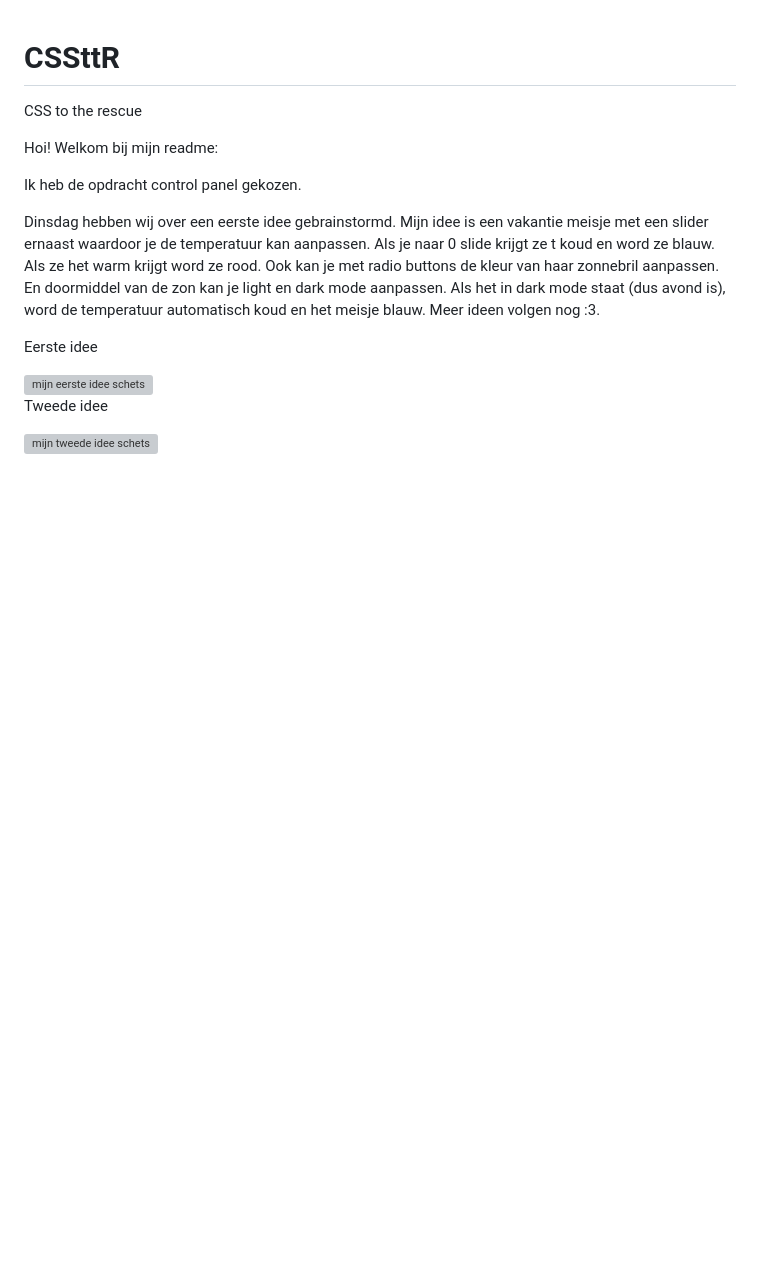
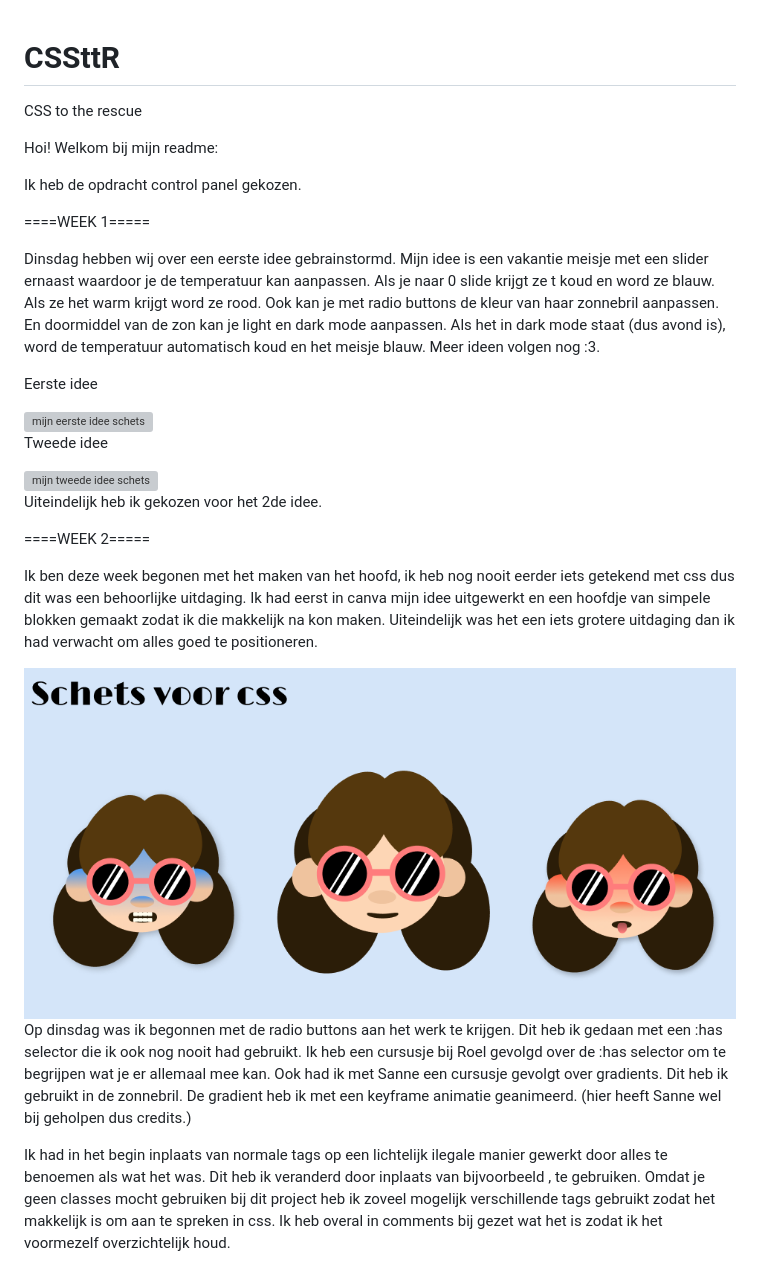
Before and after one commit to LilianTalsma/CSSttR, a Markdown page: README.md, the part around the change printed below. Rendered like a GitHub page; pictures changed too: images/schetsen.png (added); blank space fills up the shorter version; grey boxes are pictures that could not be loaded.

Commit message:
Finalupdate
readme bijgewerkt en laatste dingen gefixt.

```diff
--- a/README.md
+++ b/README.md
@@ -4,6 +4,8 @@ CSS to the rescue
 Hoi! Welkom bij mijn readme:
 
 Ik heb de opdracht control panel gekozen.
+
+====WEEK 1=====
 
 Dinsdag hebben wij over een eerste idee gebrainstormd.
 Mijn idee is een vakantie meisje met een slider ernaast waardoor je de temperatuur kan aanpassen. Als je naar 0 slide krijgt ze t koud en word ze blauw. Als ze het warm krijgt word ze rood. Ook kan je met radio buttons de kleur van haar zonnebril aanpassen. En doormiddel van de zon kan je light en dark mode aanpassen. Als het in dark mode staat (dus avond is), word de temperatuur automatisch koud en het meisje blauw. Meer ideen volgen nog :3.
@@ -15,3 +17,17 @@ Eerste idee
 Tweede idee
 
 <img src="images/idee2.HEIC" alt="mijn tweede idee schets">
+
+Uiteindelijk heb ik gekozen voor het 2de idee.
+
+====WEEK 2=====
+
+Ik ben deze week begonen met het maken van het hoofd, ik heb nog nooit eerder iets getekend met css dus dit was een behoorlijke uitdaging. Ik had eerst in canva mijn idee uitgewerkt en een hoofdje van simpele blokken gemaakt zodat ik die makkelijk na kon maken. Uiteindelijk was het een iets grotere uitdaging dan ik had verwacht om alles goed te positioneren.
+
+<img src="images/schetsen.png" >
+
+Op dinsdag was ik begonnen met de radio buttons aan het werk te krijgen. Dit heb ik gedaan met een :has selector die ik ook nog nooit had gebruikt. Ik heb een cursusje bij Roel gevolgd over de :has selector om te begrijpen wat je er allemaal mee kan.
+Ook had ik met Sanne een cursusje gevolgt over gradients. Dit heb ik gebruikt in de zonnebril. De gradient heb ik met een keyframe animatie geanimeerd. (hier heeft Sanne wel bij geholpen dus credits.)
+
+Ik had in het begin inplaats van normale tags op een lichtelijk ilegale manier gewerkt door alles te benoemen als wat het was. Dit heb ik veranderd door inplaats van bijvoorbeeld <oor>, <aside> te gebruiken. Omdat je geen classes mocht gebruiken bij dit project heb ik zoveel mogelijk verschillende tags gebruikt zodat het makkelijk is om aan te spreken in css. Ik heb overal in comments bij gezet wat het is zodat ik het voormezelf overzichtelijk houd.
+
```
Also changed, not shown: other parts of README.md (+34 -0 lines), images/ideeuitgewerkt1.png (added), 3 other files.
